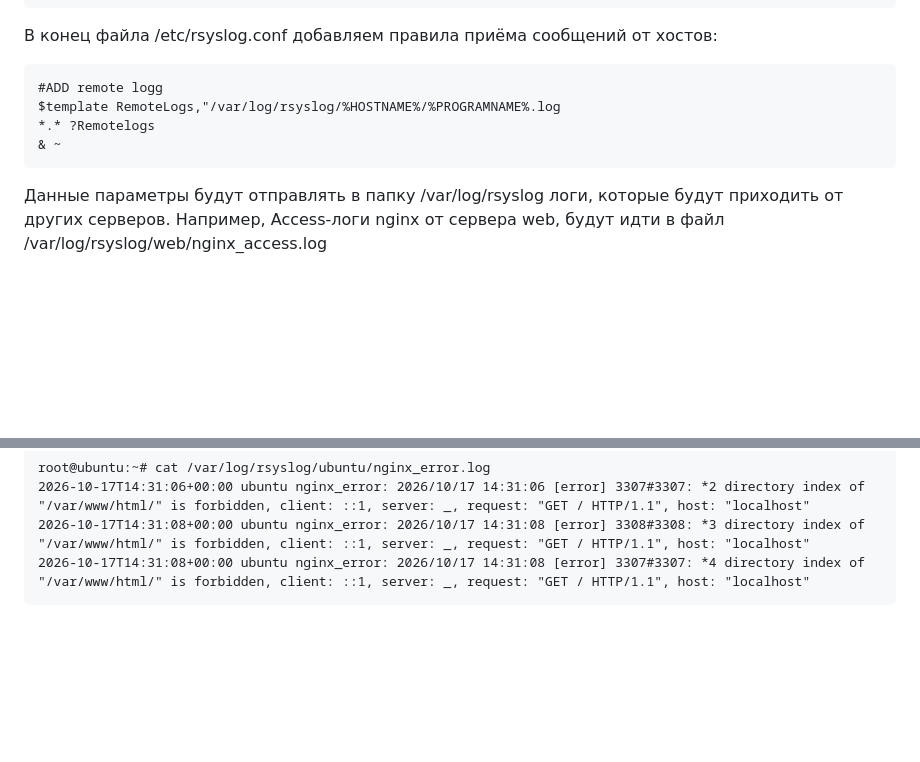
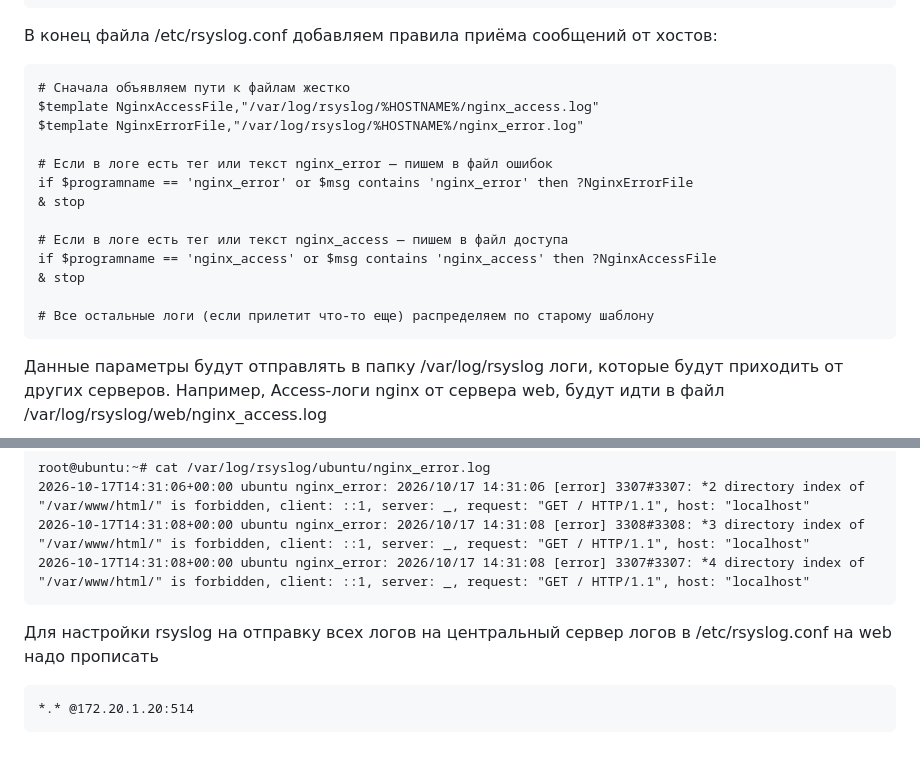
Before and after one commit to bislogin/OTUS_Linux_Prof, a Markdown page: homework/lab17/README.md, 2 parts joined by grey strips. Drawn GitHub-style; blank space fills up the shorter version.

````diff
--- a/homework/lab17/README.md
+++ b/homework/lab17/README.md
@@ -74,10 +74,19 @@ input(type="imtcp" port="514")
 
 В конец файла /etc/rsyslog.conf добавляем правила приёма сообщений от хостов:
 ```
-#ADD remote logg
-$template RemoteLogs,"/var/log/rsyslog/%HOSTNAME%/%PROGRAMNAME%.log
-*.* ?Remotelogs
-& ~
+# Сначала объявляем пути к файлам жестко
+$template NginxAccessFile,"/var/log/rsyslog/%HOSTNAME%/nginx_access.log"
+$template NginxErrorFile,"/var/log/rsyslog/%HOSTNAME%/nginx_error.log"
+
+# Если в логе есть тег или текст nginx_error — пишем в файл ошибок
+if $programname == 'nginx_error' or $msg contains 'nginx_error' then ?NginxErrorFile
+& stop
+
+# Если в логе есть тег или текст nginx_access — пишем в файл доступа
+if $programname == 'nginx_access' or $msg contains 'nginx_access' then ?NginxAccessFile
+& stop
+
+# Все остальные логи (если прилетит что-то еще) распределяем по старому шаблону
 ```
 Данные параметры будут отправлять в папку /var/log/rsyslog логи, которые будут приходить от других серверов. Например, Access-логи nginx от сервера web, будут идти в файл /var/log/rsyslog/web/nginx_access.log
 
@@ -171,3 +180,8 @@ root@ubuntu:~# cat /var/log/rsyslog/ubuntu/nginx_error.log
 2026-10-17T14:31:08+00:00 ubuntu nginx_error: 2026/10/17 14:31:08 [error] 3308#3308: *3 directory index of "/var/www/html/" is forbidden, client: ::1, server: _, request: "GET / HTTP/1.1", host: "localhost"
 2026-10-17T14:31:08+00:00 ubuntu nginx_error: 2026/10/17 14:31:08 [error] 3307#3307: *4 directory index of "/var/www/html/" is forbidden, client: ::1, server: _, request: "GET / HTTP/1.1", host: "localhost"
 ```
+
+Для настройки rsyslog на отправку всех логов на центральный сервер логов в /etc/rsyslog.conf на web надо прописать
+```
+*.* @172.20.1.20:514
+```
````
